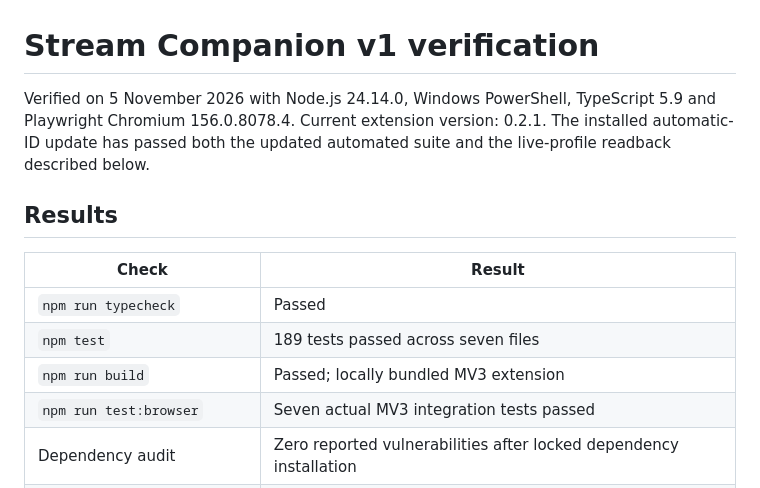
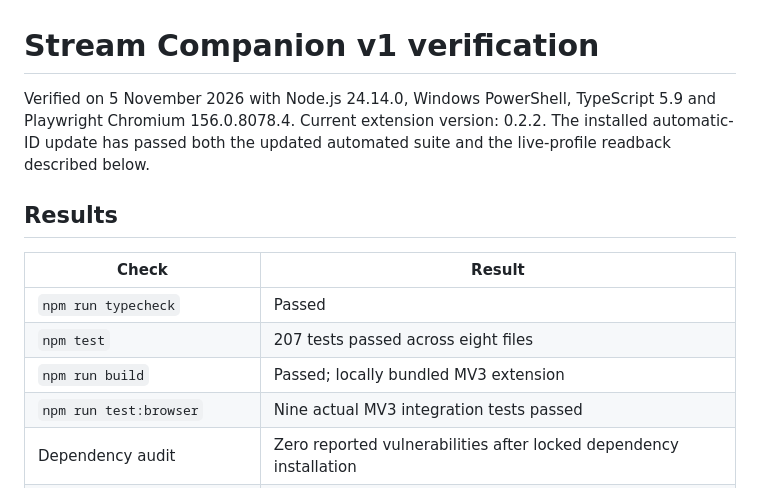
Before and after one commit to tyagishubham177/stream-companion, a Markdown page: docs/verification.md, the part around one of its changes. Drawn GitHub-style.

```diff
--- a/docs/verification.md
+++ b/docs/verification.md
@@ -1,15 +1,15 @@
 # Stream Companion v1 verification
 
-Verified on 5 November 2026 with Node.js 24.14.0, Windows PowerShell, TypeScript 5.9 and Playwright Chromium 156.0.8078.4. Current extension version: 0.2.1. The installed automatic-ID update has passed both the updated automated suite and the live-profile readback described below.
+Verified on 5 November 2026 with Node.js 24.14.0, Windows PowerShell, TypeScript 5.9 and Playwright Chromium 156.0.8078.4. Current extension version: 0.2.2. The installed automatic-ID update has passed both the updated automated suite and the live-profile readback described below.
 
 ## Results
 
 | Check | Result |
 |---|---|
 | `npm run typecheck` | Passed |
-| `npm test` | 189 tests passed across seven files |
+| `npm test` | 207 tests passed across eight files |
 | `npm run build` | Passed; locally bundled MV3 extension |
-| `npm run test:browser` | Seven actual MV3 integration tests passed |
+| `npm run test:browser` | Nine actual MV3 integration tests passed |
 | Dependency audit | Zero reported vulnerabilities after locked dependency installation |
 | Archive creation and readback | Passed; 14 files, manifest and required entrypoints present |
 | `git diff --check` | Passed |
```
Also changed, not shown: other parts of docs/verification.md (+9 -1 lines), README.md (+4 -2 lines), docs/adapter-notes.md (+2 -0 lines), docs/images/netflix-scroll-stability.jpg (added), 12 other files.
